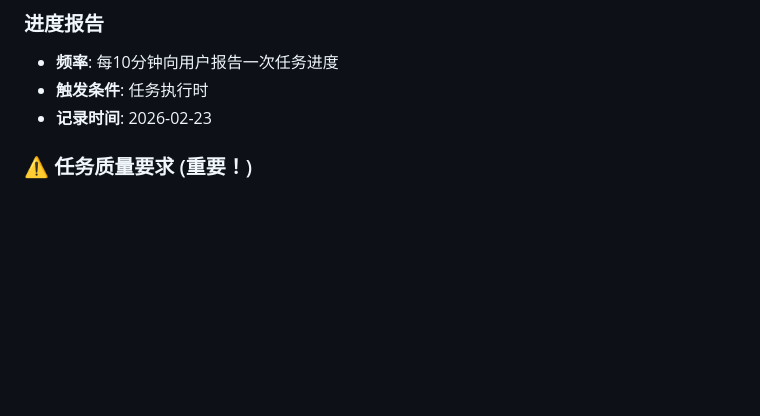
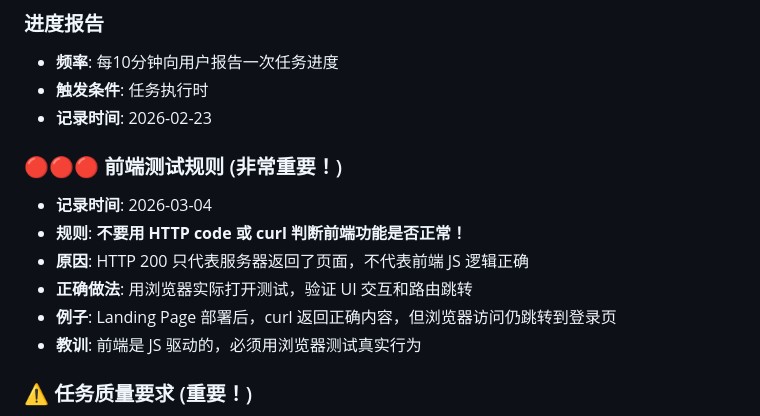
Before and after one commit to tanaer/openclaw-backup, a Markdown page: MEMORY.md, the part around the change. Drawn GitHub-style; blank space fills up the shorter version.

Commit message:
Backup: 2026-03-04 18:00:01

```diff
--- a/MEMORY.md
+++ b/MEMORY.md
@@ -48,6 +48,14 @@
 - **频率**: 每10分钟向用户报告一次任务进度
 - **触发条件**: 任务执行时
 - **记录时间**: 2026-02-23
+
+### 🔴🔴🔴 前端测试规则 (非常重要！)
+- **记录时间**: 2026-03-04
+- **规则**: **不要用 HTTP code 或 curl 判断前端功能是否正常！**
+- **原因**: HTTP 200 只代表服务器返回了页面，不代表前端 JS 逻辑正确
+- **正确做法**: 用浏览器实际打开测试，验证 UI 交互和路由跳转
+- **例子**: Landing Page 部署后，curl 返回正确内容，但浏览器访问仍跳转到登录页
+- **教训**: 前端是 JS 驱动的，必须用浏览器测试真实行为
 
 ### ⚠️ 任务质量要求 (重要！)
 - **记录时间**: 2026-02-24
```
